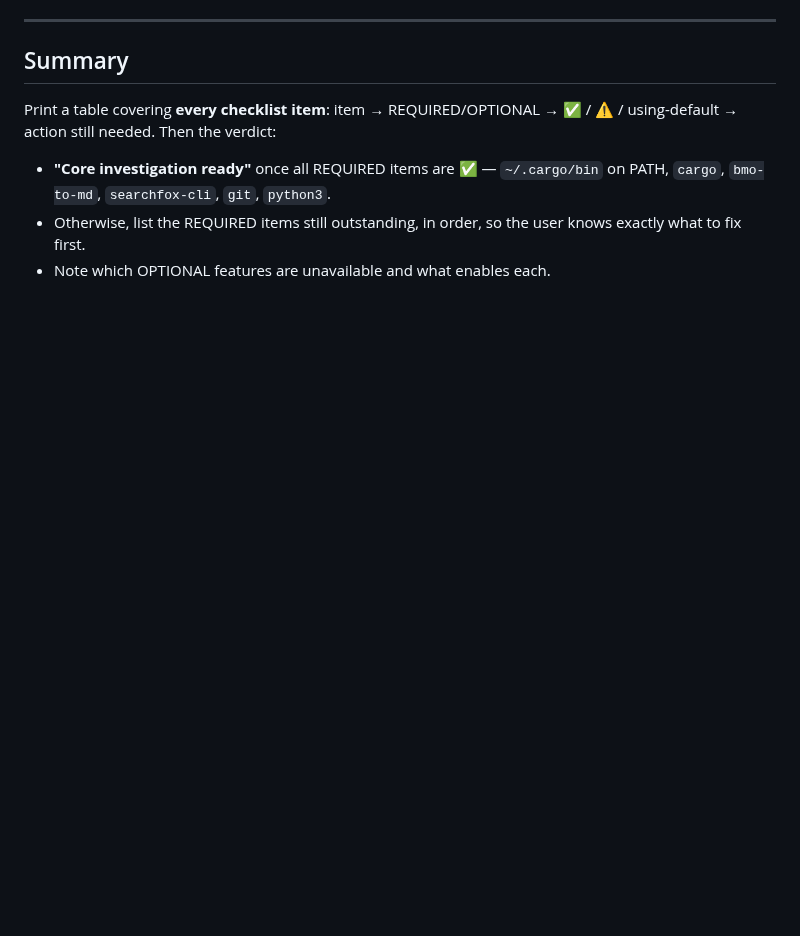
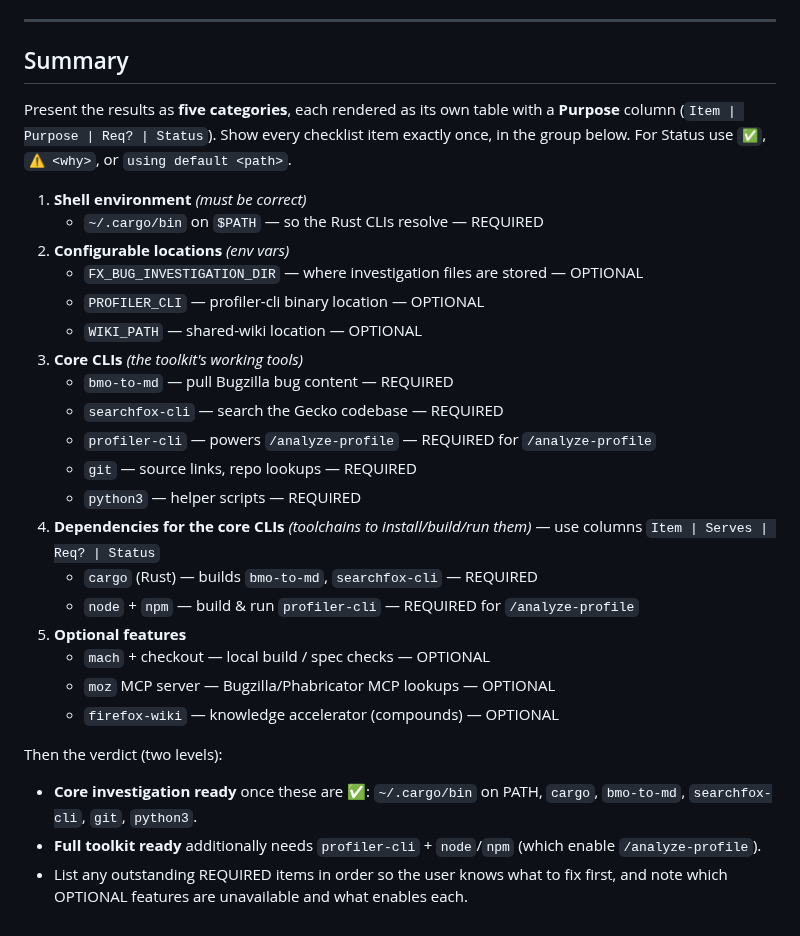
Before and after one commit to alastor0325/fx-bug-toolkit, a Markdown page: skills/init/SKILL.md, the part around the change. Rendered like a GitHub page; blank space fills up the shorter version.

Commit message:
init: codify the summary as 5 categories with a Purpose column
Summary now emits five grouped tables (Shell environment / Configurable
locations / Core CLIs / Dependencies for the core CLIs / Optional features),
each with a Purpose column. profiler-cli is a Core CLI; its toolchains
(cargo, node/npm) are a separate 'dependencies for the core CLIs' table after
it. Two-level verdict: 'core investigation ready' vs 'full toolkit ready'
(profiler-cli + node/npm enable /analyze-profile).

```diff
--- a/skills/init/SKILL.md
+++ b/skills/init/SKILL.md
@@ -139,12 +139,37 @@ For each: run the check; if missing, show the install command and confirm
 
 ## Summary
 
-Print a table covering **every checklist item**: item → REQUIRED/OPTIONAL →
-✅ / ⚠️ / using-default → action still needed. Then the verdict:
+Present the results as **five categories**, each rendered as its own table with
+a **Purpose** column (`Item | Purpose | Req? | Status`). Show every checklist
+item exactly once, in the group below. For Status use `✅`, `⚠️ <why>`, or
+`using default <path>`.
 
-- **"Core investigation ready"** once all REQUIRED items are ✅ —
-  `~/.cargo/bin` on PATH, `cargo`, `bmo-to-md`, `searchfox-cli`, `git`,
-  `python3`.
-- Otherwise, list the REQUIRED items still outstanding, in order, so the user
-  knows exactly what to fix first.
-- Note which OPTIONAL features are unavailable and what enables each.
+1. **Shell environment** _(must be correct)_
+   - `~/.cargo/bin` on `$PATH` — so the Rust CLIs resolve — REQUIRED
+2. **Configurable locations** _(env vars)_
+   - `FX_BUG_INVESTIGATION_DIR` — where investigation files are stored — OPTIONAL
+   - `PROFILER_CLI` — profiler-cli binary location — OPTIONAL
+   - `WIKI_PATH` — shared-wiki location — OPTIONAL
+3. **Core CLIs** _(the toolkit's working tools)_
+   - `bmo-to-md` — pull Bugzilla bug content — REQUIRED
+   - `searchfox-cli` — search the Gecko codebase — REQUIRED
+   - `profiler-cli` — powers `/analyze-profile` — REQUIRED for `/analyze-profile`
+   - `git` — source links, repo lookups — REQUIRED
+   - `python3` — helper scripts — REQUIRED
+4. **Dependencies for the core CLIs** _(toolchains to install/build/run them)_ —
+   use columns `Item | Serves | Req? | Status`
+   - `cargo` (Rust) — builds `bmo-to-md`, `searchfox-cli` — REQUIRED
+   - `node` + `npm` — build & run `profiler-cli` — REQUIRED for `/analyze-profile`
+5. **Optional features**
+   - `mach` + checkout — local build / spec checks — OPTIONAL
+   - `moz` MCP server — Bugzilla/Phabricator MCP lookups — OPTIONAL
+   - `firefox-wiki` — knowledge accelerator (compounds) — OPTIONAL
+
+Then the verdict (two levels):
+
+- **Core investigation ready** once these are ✅: `~/.cargo/bin` on PATH,
+  `cargo`, `bmo-to-md`, `searchfox-cli`, `git`, `python3`.
+- **Full toolkit ready** additionally needs `profiler-cli` + `node`/`npm` (which
+  enable `/analyze-profile`).
+- List any outstanding REQUIRED items in order so the user knows what to fix
+  first, and note which OPTIONAL features are unavailable and what enables each.
```
